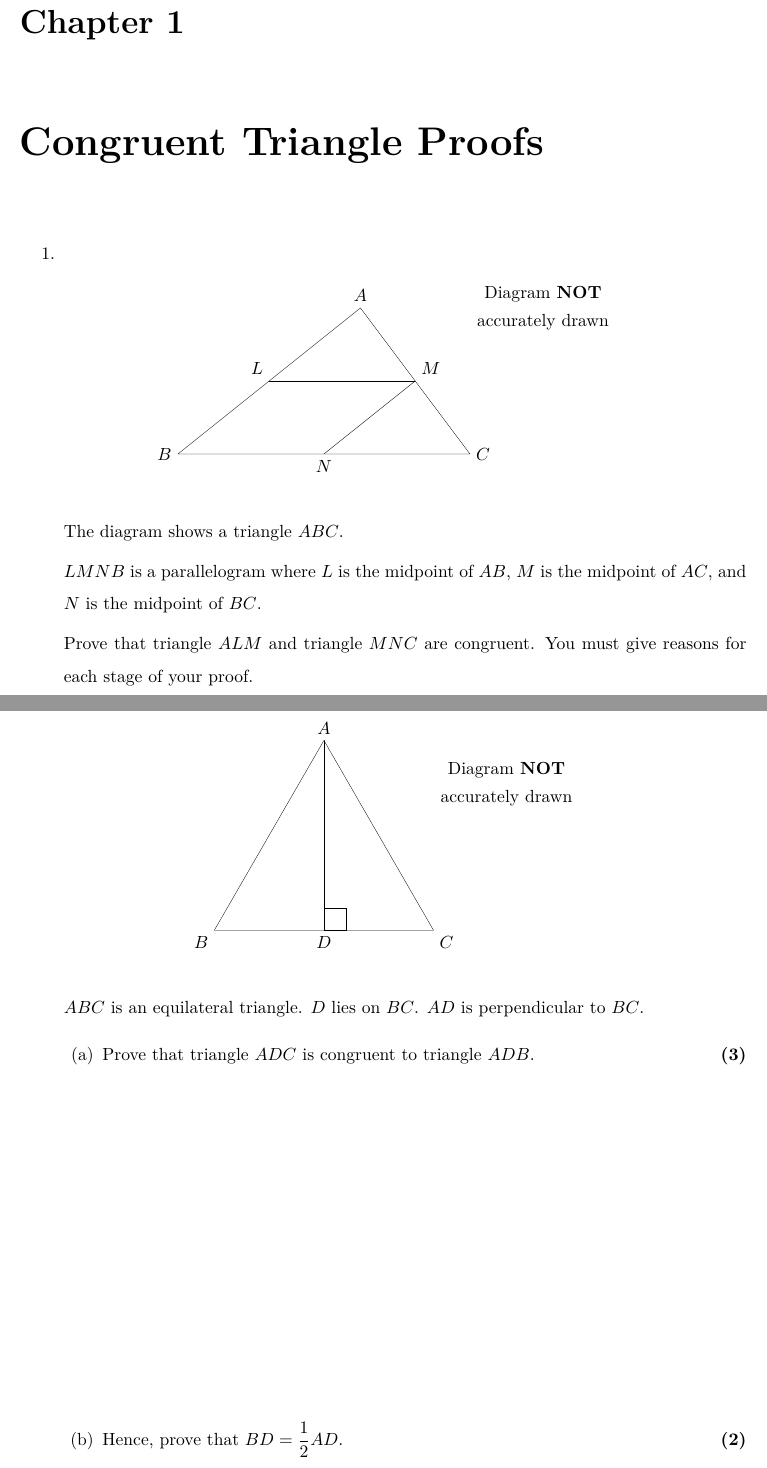
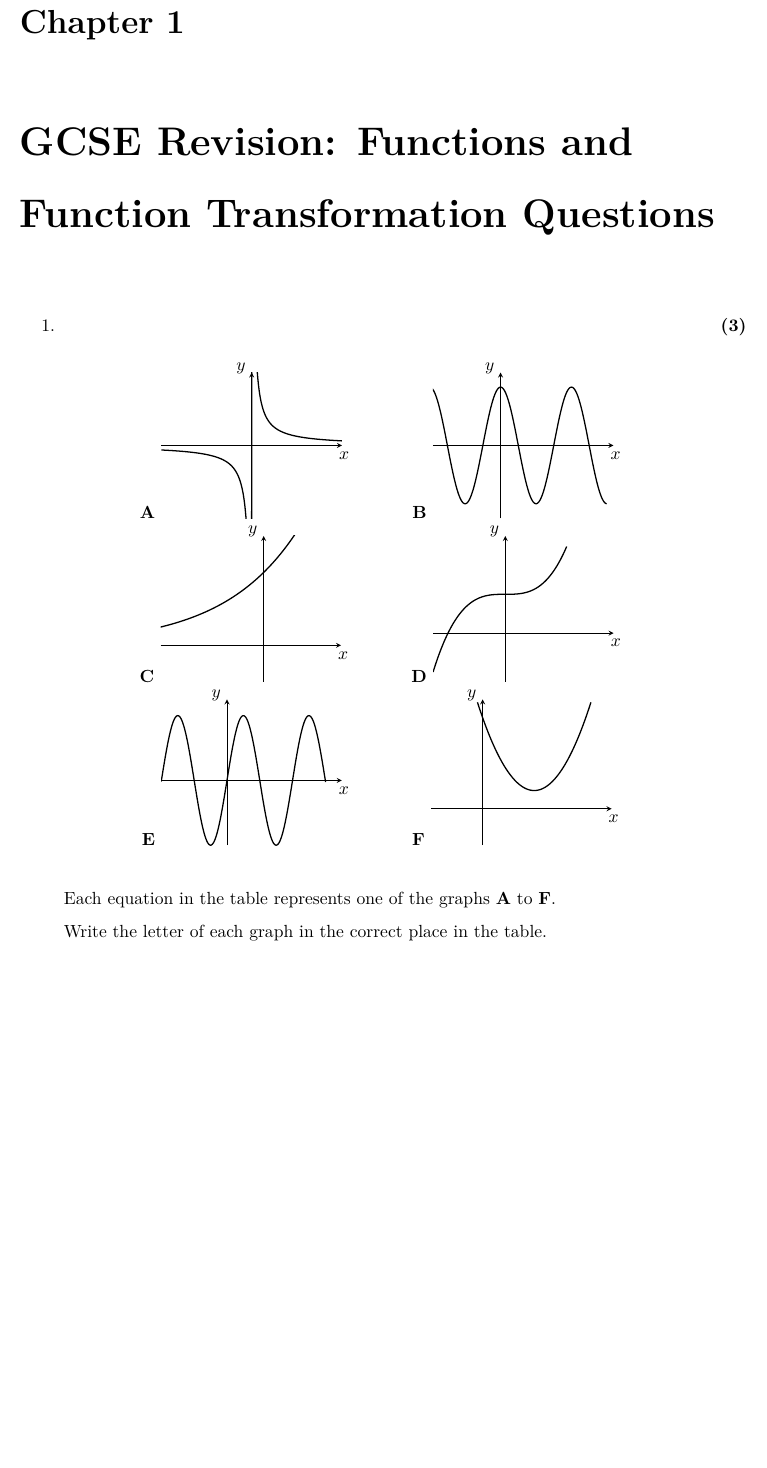
Before and after one commit to Aminul667/Latex_book, a LaTeX book (mainbook.tex, which reads chapters/chapter5.tex): two parts of pages 1 and 2 of 4 before the commit and part of the page after it, the two joined at a grey line, cut so that both start at the same text, the shorter picture padded with empty space. Compiled offline with pdfLaTeX.

```diff
--- /dev/null
+++ b/chapters/chapter5.tex
@@ -0,0 +1,165 @@
+
+\chapter{GCSE Revision: Functions and Function Transformation Questions}
+
+\begin{enumerate}
+  \item \mrk{3}
+  \begin{figure}[H]
+    \centering
+    \textbf{A}
+    \begin{tikzpicture}
+      \begin{axis}[
+          xmin = -8, xmax = 8,
+          ymin = -8, ymax = 8,
+          xticklabels = {},
+          yticklabels = {},
+          xtick = {0},
+          ytick = {0},
+          axis lines = middle,
+          height = 0.3\textwidth,
+          x label style={at={(ticklabel* cs:0.95)},anchor=north west},
+          y label style={at={(ticklabel* cs:0.95)},anchor=south east},
+          xlabel = {$x$},
+          ylabel = {$y$},
+        ]
+        % Plot a function
+        \addplot[
+          domain = -8:8,
+          samples = 200,
+          smooth,
+          thick,
+        ] {4/x};
+      \end{axis}
+    \end{tikzpicture}
+    \hspace*{1cm}
+    \textbf{B}
+    \begin{tikzpicture}
+      \begin{axis}[
+          xmin = -6, xmax = 10,
+          ymin = -5, ymax = 5,
+          xticklabels = {},
+          yticklabels = {},
+          xtick = {0},
+          ytick = {0},
+          axis lines = middle,
+          height = 0.3\textwidth,
+          x label style={at={(ticklabel* cs:0.95)},anchor=north west},
+          y label style={at={(ticklabel* cs:0.95)},anchor=south east},
+          xlabel = {$x$},
+          ylabel = {$y$},
+        ]
+        % Plot a function
+        \addplot[
+          domain = -6.4:9.4,
+          samples = 200,
+          smooth,
+          thick,
+        ] {4*cos(deg(x))};
+      \end{axis}
+    \end{tikzpicture}\par
+    \textbf{C}
+    \begin{tikzpicture}
+      \begin{axis}[
+          xmin = -2, xmax = 1.5,
+          ymin = -2, ymax = 6,
+          xticklabels = {},
+          yticklabels = {},
+          xtick = {0},
+          ytick = {0},
+          axis lines = middle,
+          height = 0.3\textwidth,
+          x label style={at={(ticklabel* cs:0.95)},anchor=north west},
+          y label style={at={(ticklabel* cs:0.95)},anchor=south east},
+          xlabel = {$x$},
+          ylabel = {$y$},
+        ]
+        % Plot a function
+        \addplot[
+          domain = -2:1,
+          samples = 200,
+          smooth,
+          thick,
+        ] {4*2^x};
+      \end{axis}
+    \end{tikzpicture}
+    \hspace*{1cm}
+    \textbf{D}
+    \begin{tikzpicture}
+      \begin{axis}[
+          xmin = -2, xmax = 3,
+          ymin = -5, ymax = 10,
+          xticklabels = {},
+          yticklabels = {},
+          xtick = {0},
+          ytick = {0},
+          axis lines = middle,
+          height = 0.3\textwidth,
+          x label style={at={(ticklabel* cs:0.95)},anchor=north west},
+          y label style={at={(ticklabel* cs:0.95)},anchor=south east},
+          xlabel = {$x$},
+          ylabel = {$y$},
+        ]
+        % Plot a function
+        \addplot[
+          domain = -2:1.7,
+          samples = 200,
+          smooth,
+          thick,
+        ] {x^3+4};
+      \end{axis}
+    \end{tikzpicture}\par
+    \textbf{E}
+    \begin{tikzpicture}
+      \begin{axis}[
+          xmin = -6.3, xmax = 11,
+          ymin = -4, ymax = 5,
+          xticklabels = {},
+          yticklabels = {},
+          xtick = {0},
+          ytick = {0},
+          axis lines = middle,
+          height = 0.3\textwidth,
+          x label style={at={(ticklabel* cs:0.95)},anchor=north west},
+          y label style={at={(ticklabel* cs:0.95)},anchor=south east},
+          xlabel = {$x$},
+          ylabel = {$y$},
+        ]
+        % Plot a function
+        \addplot[
+          domain = -6.3:9.45,
+          samples = 200,
+          smooth,
+          thick,
+        ] {4*sin(deg(x))};
+      \end{axis}
+    \end{tikzpicture}
+    \hspace*{1cm}
+    \textbf{F}
+    \begin{tikzpicture}
+      \begin{axis}[
+          xmin = -2, xmax = 5,
+          ymin = -2, ymax = 6,
+          xticklabels = {},
+          yticklabels = {},
+          xtick = {0},
+          ytick = {0},
+          axis lines = middle,
+          height = 0.3\textwidth,
+          x label style={at={(ticklabel* cs:0.95)},anchor=north west},
+          y label style={at={(ticklabel* cs:0.95)},anchor=south east},
+          xlabel = {$x$},
+          ylabel = {$y$},
+        ]
+        % Plot a function
+        \addplot[
+          domain = -0.2:4.2,
+          samples = 200,
+          smooth,
+          thick,
+        ] {x^2-4*x+5};
+      \end{axis}
+    \end{tikzpicture}
+  \end{figure}
+  Each equation in the table represents one of the graphs \textbf{A} to \textbf{F}.\\
+  Write the letter of each graph in the correct place in the table.
+
+\end{enumerate}
```
Also changed, not shown: mainbook.tex (+5 -1 lines), mainbook.pdf, 5 other files.
